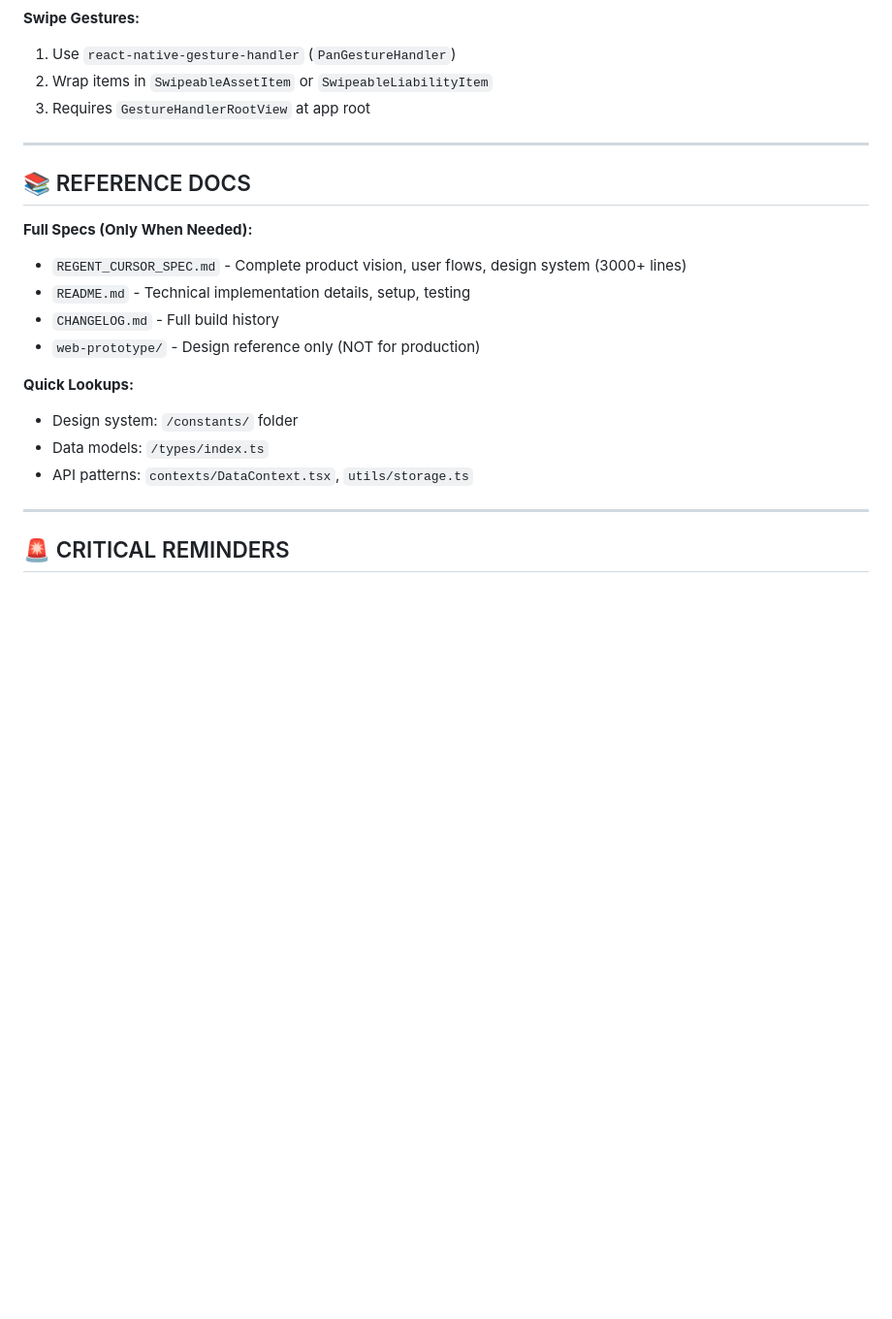
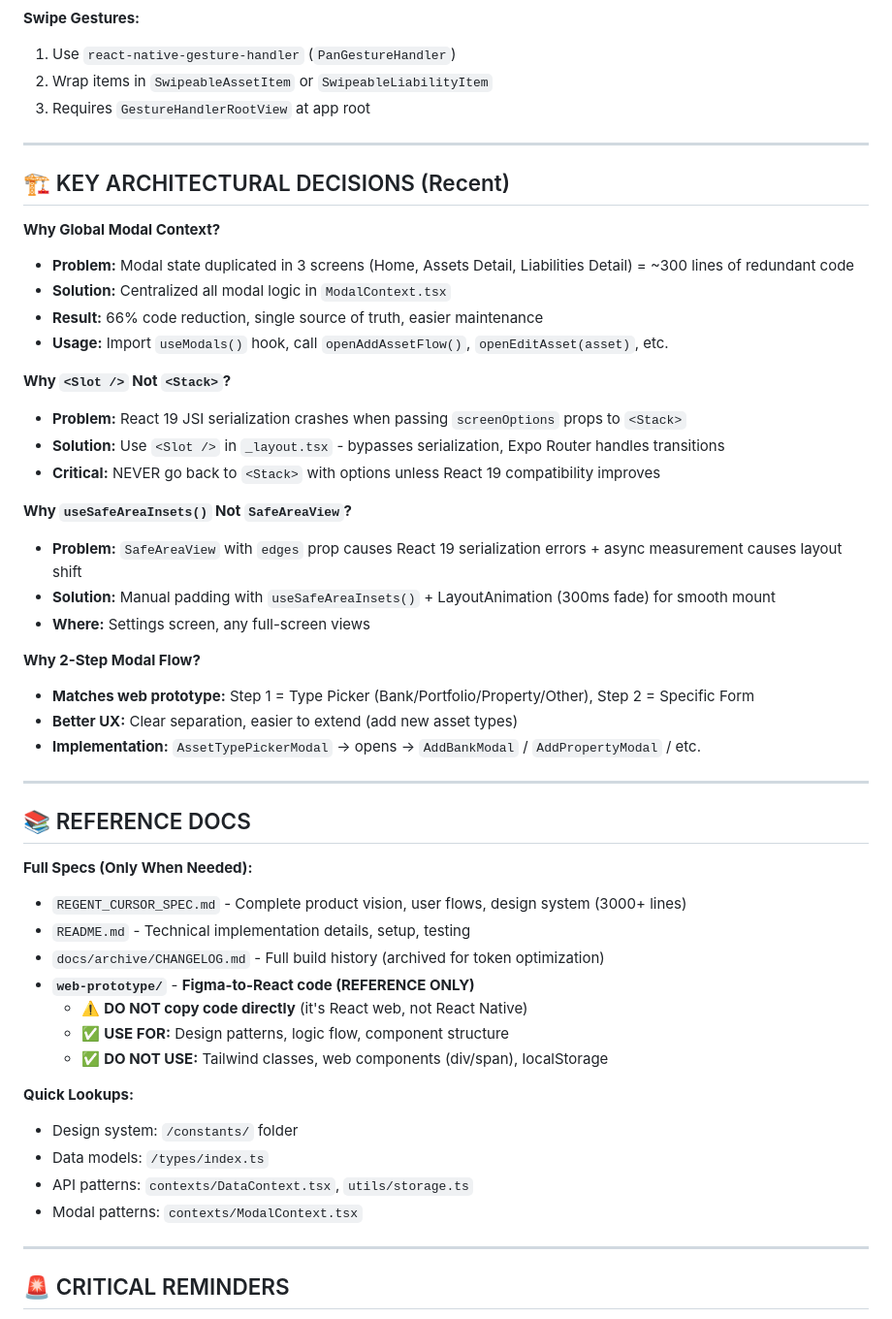
Before and after one commit to lozynskyidv/regent, a Markdown page: PROJECT_CONTEXT.md, the part around one of its changes. Shown at 97% size. Drawn GitHub-style; blank space fills up the shorter version.

```diff
--- a/PROJECT_CONTEXT.md
+++ b/PROJECT_CONTEXT.md
@@ -223,18 +241,47 @@ types/
 
 ---
 
+## 🏗️ KEY ARCHITECTURAL DECISIONS (Recent)
+
+**Why Global Modal Context?**
+- **Problem:** Modal state duplicated in 3 screens (Home, Assets Detail, Liabilities Detail) = ~300 lines of redundant code
+- **Solution:** Centralized all modal logic in `ModalContext.tsx`
+- **Result:** 66% code reduction, single source of truth, easier maintenance
+- **Usage:** Import `useModals()` hook, call `openAddAssetFlow()`, `openEditAsset(asset)`, etc.
+
+**Why `<Slot />` Not `<Stack>`?**
+- **Problem:** React 19 JSI serialization crashes when passing `screenOptions` props to `<Stack>`
+- **Solution:** Use `<Slot />` in `_layout.tsx` - bypasses serialization, Expo Router handles transitions
+- **Critical:** NEVER go back to `<Stack>` with options unless React 19 compatibility improves
+
+**Why `useSafeAreaInsets()` Not `SafeAreaView`?**
+- **Problem:** `SafeAreaView` with `edges` prop causes React 19 serialization errors + async measurement causes layout shift
+- **Solution:** Manual padding with `useSafeAreaInsets()` + LayoutAnimation (300ms fade) for smooth mount
+- **Where:** Settings screen, any full-screen views
+
+**Why 2-Step Modal Flow?**
+- **Matches web prototype:** Step 1 = Type Picker (Bank/Portfolio/Property/Other), Step 2 = Specific Form
+- **Better UX:** Clear separation, easier to extend (add new asset types)
+- **Implementation:** `AssetTypePickerModal` → opens → `AddBankModal` / `AddPropertyModal` / etc.
+
+---
+
 ## 📚 REFERENCE DOCS
 
 **Full Specs (Only When Needed):**
 - `REGENT_CURSOR_SPEC.md` - Complete product vision, user flows, design system (3000+ lines)
 - `README.md` - Technical implementation details, setup, testing
-- `CHANGELOG.md` - Full build history
-- `web-prototype/` - Design reference only (NOT for production)
+- `docs/archive/CHANGELOG.md` - Full build history (archived for token optimization)
+- **`web-prototype/`** - **Figma-to-React code (REFERENCE ONLY)**
+  - ⚠️ **DO NOT copy code directly** (it's React web, not React Native)
+  - ✅ **USE FOR:** Design patterns, logic flow, component structure
+  - ✅ **DO NOT USE:** Tailwind classes, web components (div/span), localStorage
 
 **Quick Lookups:**
 - Design system: `/constants/` folder
 - Data models: `/types/index.ts`
 - API patterns: `contexts/DataContext.tsx`, `utils/storage.ts`
+- Modal patterns: `contexts/ModalContext.tsx`
 
 ---
 
```
Also changed, not shown: other parts of PROJECT_CONTEXT.md (+34 -16 lines), REGENT_CURSOR_SPEC.md (+12 -12 lines).
